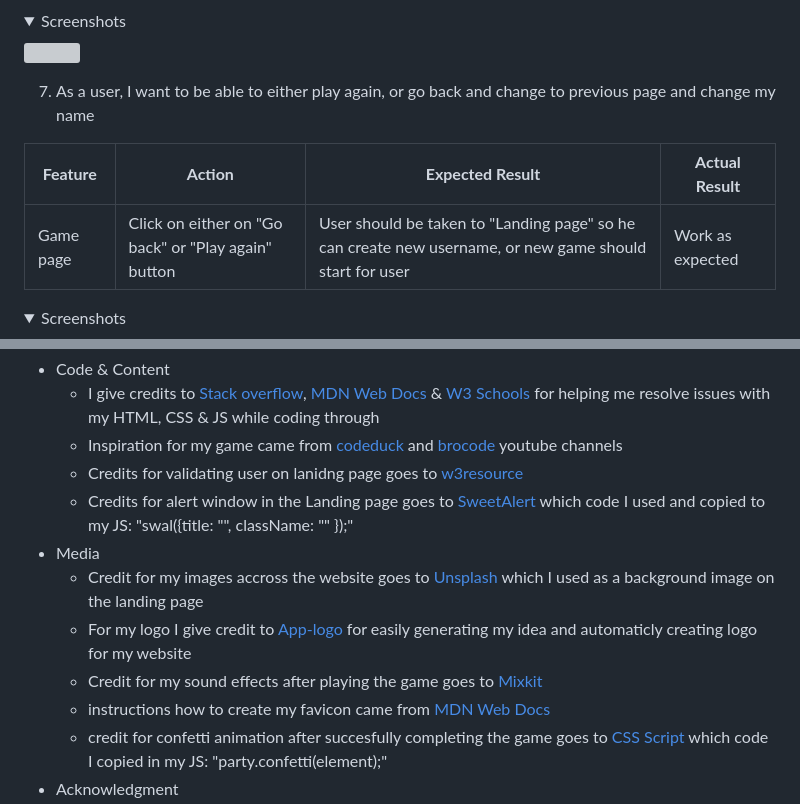
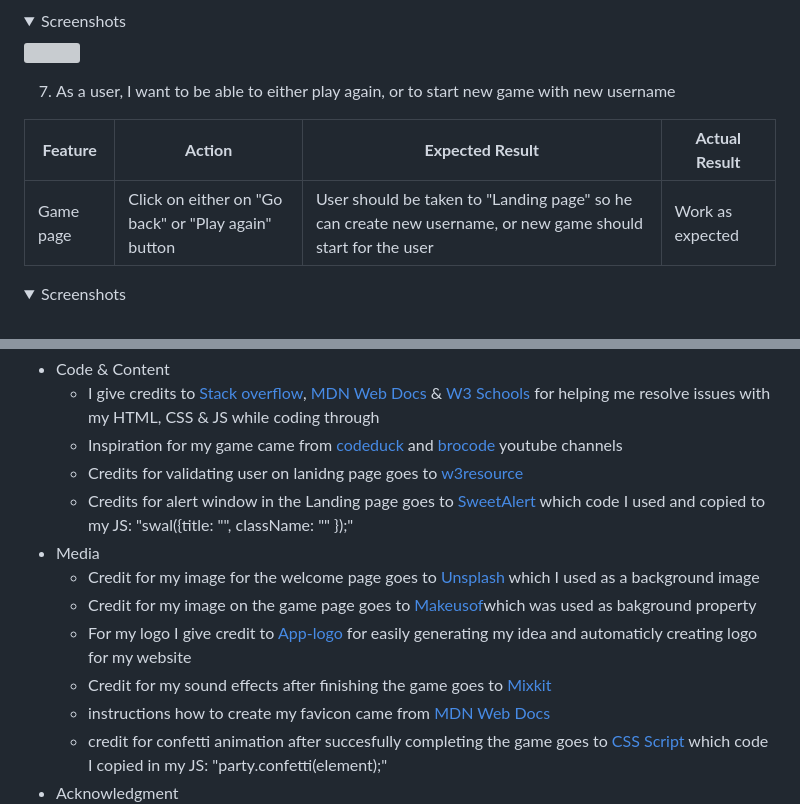
Before and after one commit to tmarkec/Get-it-right, a Markdown page: README.md, 2 parts joined by grey strips. Rendered like a GitHub page; folded sections open; grey boxes are pictures that could not be loaded.

Commit message:
fix spelling  README

```diff
--- a/README.md
+++ b/README.md
@@ -300,11 +300,11 @@ The website was tested on the following browsers:
 <img src="./readImg/user.won.game.png">
 </details>
 
-7. As a user, I want to be able to either play again, or go back and change to previous page and change my name
+7. As a user, I want to be able to either play again, or to start new game with new username
 
 | **Feature** | **Action**                | **Expected Result**                                                  | **Actual Result** |
 | ----------- | ------------------------- | -------------------------------------------------------------------- | ----------------- |
-| Game page   | Click on either on "Go back" or "Play again" button | User should be taken to "Landing page" so he can create new username, or new game should start for user | Work as expected  |
+| Game page   | Click on either on "Go back" or "Play again" button | User should be taken to "Landing page" so he can create new username, or new game should start for the user | Work as expected  |
 
 <details><summary>Screenshots</summary>
 <img src="./readImg/back.png">
@@ -360,9 +360,10 @@ You can clone the repository by following these steps:
   "swal({title: "", className: ""
           });"
 - Media
-  - Credit for my images accross the website goes to [Unsplash](https://unsplash.com/) which I used as a background image on the landing page
+  - Credit for my image for the welcome page goes to [Unsplash](https://unsplash.com/) which I used as a background image
+  - Credit for my image on the game page goes to [Makeusof](https://www.makeuseof.com/css-background-gradients/)which was used as bakground property
   - For my logo I give credit to [App-logo](https://app.logo.com/) for easily generating my idea and automaticly creating logo for my website
-  - Credit for my sound effects after playing the game goes to [Mixkit](https://mixkit.co/)
+  - Credit for my sound effects after finishing the game goes to [Mixkit](https://mixkit.co/)
   - instructions how to create my favicon came from [MDN Web Docs](https://developer.mozilla.org/en-US/)
   - credit for confetti animation after succesfully completing the game goes to [CSS Script](https://www.cssscript.com/confetti-animation-party/) which code I copied in my JS: "party.confetti(element);"
 - Acknowledgment
```
